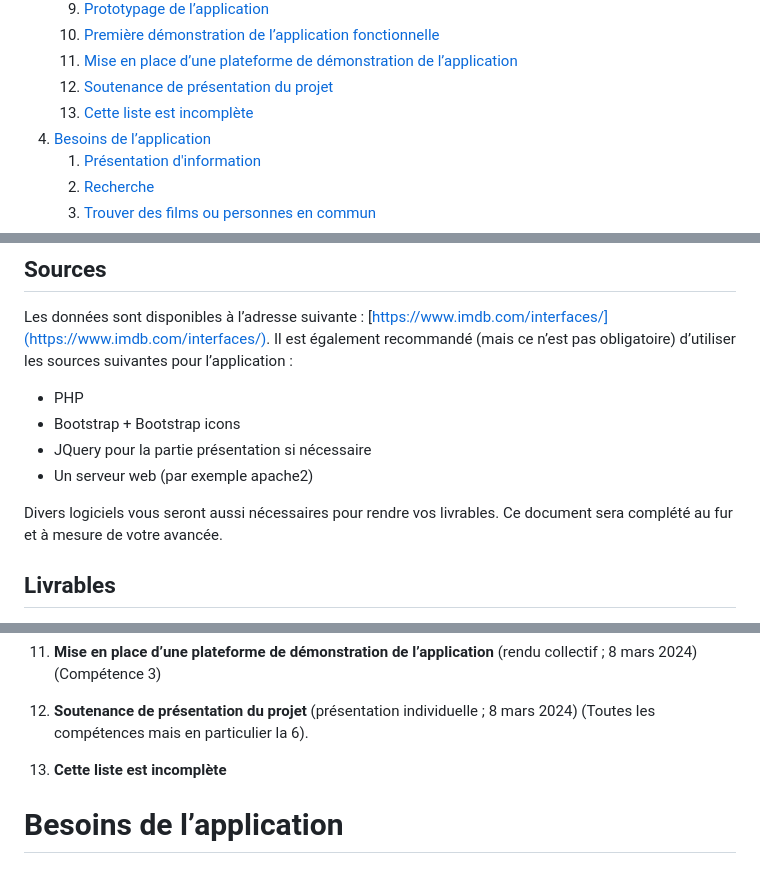
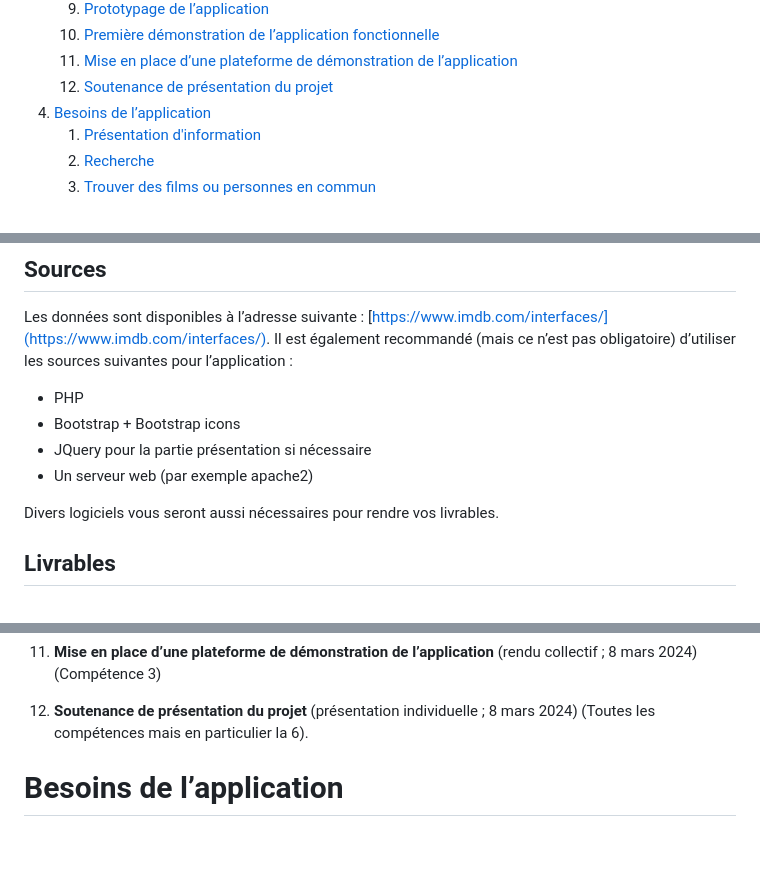
Before and after one commit to GraceKoffi/SAE-Scander-Samy-Grace-Younes-Azzedine, a Markdown page: README.md, 3 parts joined by grey strips. Rendered like a GitHub page; blank space fills up the shorter version.

```diff
--- a/README.md
+++ b/README.md
@@ -15,7 +15,6 @@
    10. [Première démonstration de l’application fonctionnelle](#livrable-10)
    11. [Mise en place d’une plateforme de démonstration de l’application](#livrable-11)
    12. [Soutenance de présentation du projet](#livrable-12)
-   13. [Cette liste est incomplète](#livrable-13)
 4. [Besoins de l’application](#besoins-de-lapplication)
    1. [Présentation d'information](#presentation-dinformation)
    2. [Recherche](#recherche)
@@ -35,7 +34,7 @@ Les données sont disponibles à l’adresse suivante : [https://www.imdb.com/in
 - JQuery pour la partie présentation si nécessaire
 - Un serveur web (par exemple apache2)
 
-Divers logiciels vous seront aussi nécessaires pour rendre vos livrables. Ce document sera complété au fur et à mesure de votre avancée.
+Divers logiciels vous seront aussi nécessaires pour rendre vos livrables.
 
 ## Livrables
 
@@ -63,7 +62,6 @@ Divers logiciels vous seront aussi nécessaires pour rendre vos livrables. Ce do
 
 12. **Soutenance de présentation du projet** (présentation individuelle ; 8 mars 2024) (Toutes les compétences mais en particulier la 6).
 
-13. **Cette liste est incomplète**
 
 # Besoins de l’application
 
```
